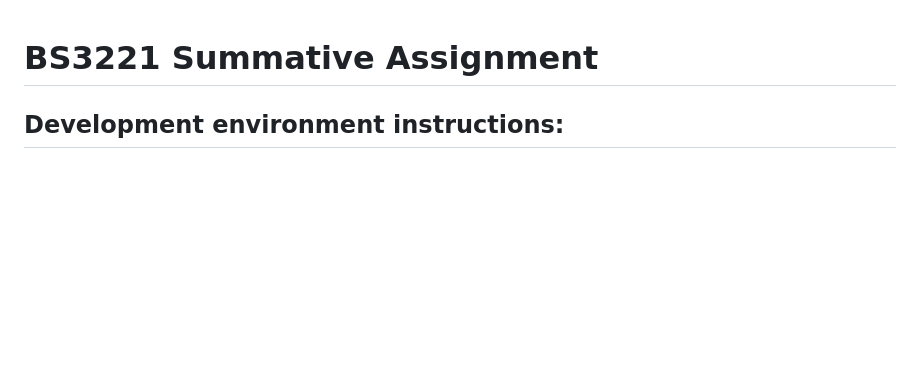
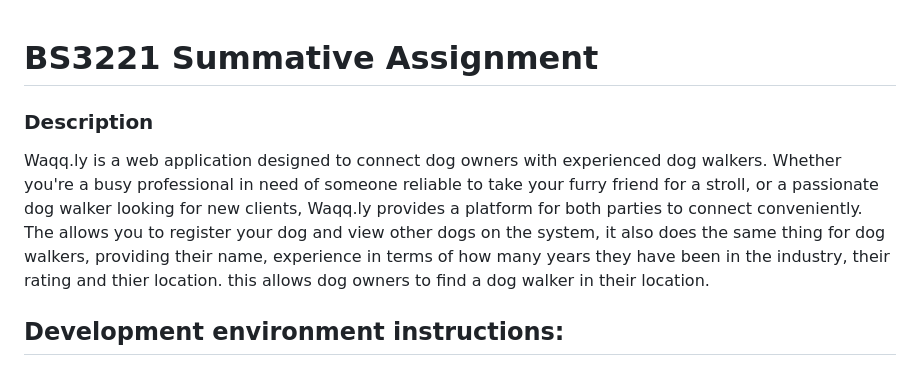
Before and after one commit to victoriaOG-03/BS3221, a Markdown page: README.md, the part around the change. Rendered like a GitHub page; blank space fills up the shorter version.

```diff
--- a/README.md
+++ b/README.md
@@ -1,6 +1,7 @@
 # BS3221 Summative Assignment
 
-
+### Description
+Waqq.ly is a web application designed to connect dog owners with experienced dog walkers. Whether you're a busy professional in need of someone reliable to take your furry friend for a stroll, or a passionate dog walker looking for new clients, Waqq.ly provides a platform for both parties to connect conveniently. The allows you to register your dog and view other dogs on the system, it also does the same thing for dog walkers, providing their name, experience in terms of how many years they have been in the industry, their rating and thier location. this allows dog owners to find a dog walker in their location.
 
 ## Development environment instructions:
 
```
